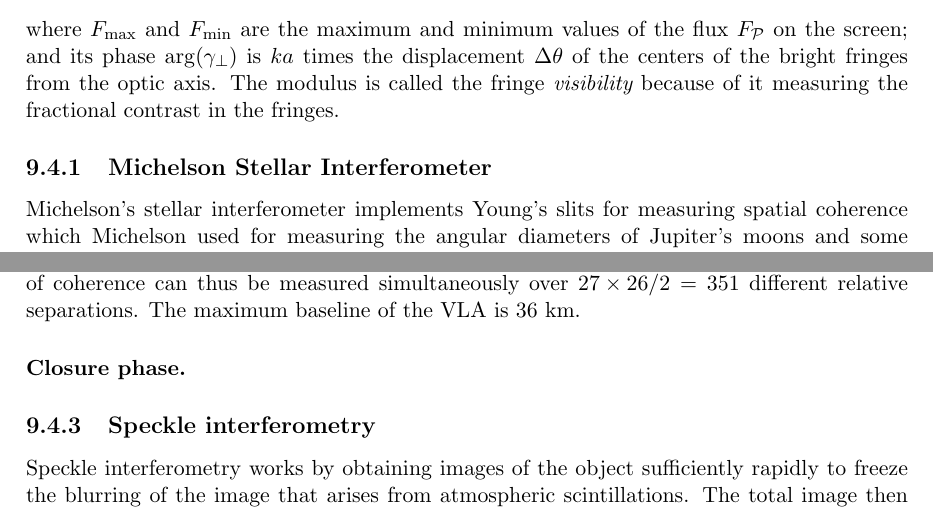
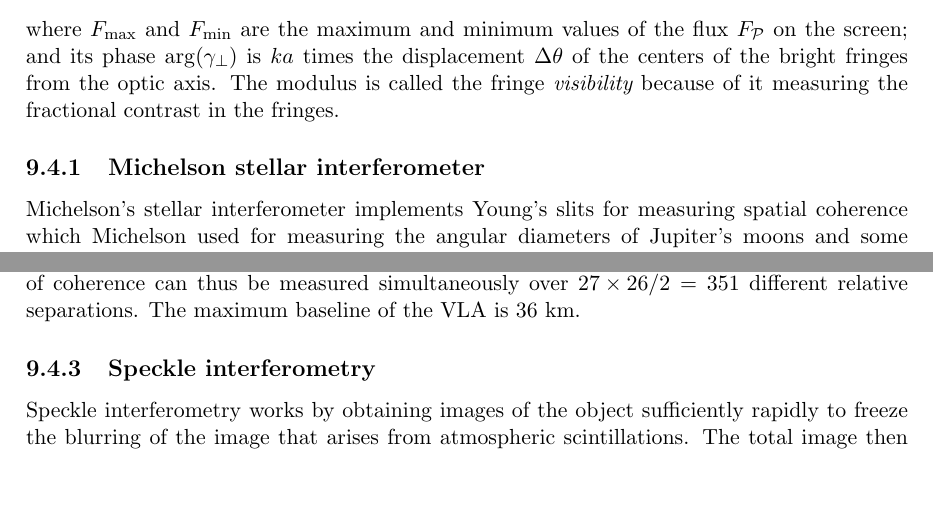
Before and after one commit to vedad/ITA_2014, a LaTeX thesis (lectures/main.tex, which reads lectures/lecture-9.tex): two parts of pages 117 and 120 of 151, joined at a grey line, cut so that both start at the same text, the shorter picture padded with empty space. Compiled offline with pdfLaTeX.

Commit message:
Fixed sections and cleaned up the file.

```diff
--- a/lectures/lecture-9.tex
+++ b/lectures/lecture-9.tex
@@ -172,7 +148,7 @@ For a given choice of $ka$, {\it ie} a given distance between the slits, $\gamma
 \]
 where $F_{\rm max}$ and $F_{\rm min}$ are the maximum and minimum values of the flux $F_{\cl P}$ on the screen; and its phase ${\rm arg}(\gamma_\perp)$ is $ka$ times the displacement $\Delta\theta$ of the centers of the bright fringes from the optic axis. The modulus is called the fringe {\it visibility} because of it measuring the fractional contrast in the fringes.
 
-\subsection{Michelson Stellar Interferometer}
+\subsection{Michelson stellar interferometer}
 
 Michelson's stellar interferometer implements Young's slits for measuring spatial coherence which Michelson used for measuring the angular diameters of Jupiter's
 moons and some bright stars in 1920 and a bit earlier. The light is sampled at two
@@ -234,13 +209,10 @@ A proposal for the future is to use {\it nulling interferometry} based in space.
 There is no difference in principle between a radio and an optical interferometer when they are used to measure the separation of double source, or the diameters of uniform objects. However, the output from a radio telscope contains both the amplitude and the phase of the signal, so that complete imaging of the source is possible. This is achieved by using equation~\ref{eq:fourier-coherence} to perform the Fourier inversion of the lateral degree of coherence $\gamma_\perp({\bf a})$, which must be measured for a
 variety of values of the relative separatioin vector ${\bf a}$ of the telescopes perpendicular to the direction of the source. As the earth rotates, this vector will trace out half an ellipse in the two-dimensional ${\bf a}$ plane every twelve hours. Since the source intensity is real equation~\ref{eq:fourier-coherence} implies that $\gamma_\perp(-{\bf a})=\gamma_\perp^*({\bf a})$. By changing the spacing between the telescopes the degree of coherence can be well sampled. In practice a modern interferometer has many more than two telscopes. The Very Large Array (VLA) in New Mexico has 27 individual telescopes arranged in a `Y' pattern and operating simultaneously. The degree of coherence can thus be measured simultaneously over
 ${27\times 26/2}=351$ different relative separations. The maximum baseline of the VLA is 36~km.
-
-\paragraph{Closure phase.}
+%\paragraph{Closure phase.} % No content here either.
 
 \subsection{Speckle interferometry}
 
 Speckle interferometry works by obtaining images of the object sufficiently rapidly to freeze the blurring of the image that arises from atmospheric scintillations. The total image then consists of a large number of small dots or speckles, each of which is a diffraction-limited image for some objective diameter up to and including the diameter of the actual objective.
 
 Consider the effect of seeing upon the wavefront of the object. Assume that the wavefront is initially planar and coherent, then the main effect of scintillation is to introduce differential phase delays across it. A typical cell size is 0.1~m and the scintillation frequency is in the range 1 -- 100~Hz. Thus some 100 atmospheric cells will affect an average image from a 1~m telescope at any given instant. These will be rapidly changing. An exposure of a few milliseconds will freeze the image motion, and the observed image is then just the resultant of the contributions from the atmospheric cells across the telescope objective at the moment. The large number of cells renders it highly probable that some of the phase delays will be similar and so some of the contributions to the image will be in phase with each other. These particular contributions will have been distributed over the objective in a random manner. Considering two such contributions, we have a simple interferometer, and the tow beams of radiation will combine in the image plane to produce results identical with those of an interferometer whose baseline is equal to the separations of the contribution on the objective. The smallest speckles in the total image therefore have the diffraction limited resolution of the whole objective.
-
-%\end{document}
```
Also changed, not shown: lectures/lecture-9.tex (27 more changed lines).
